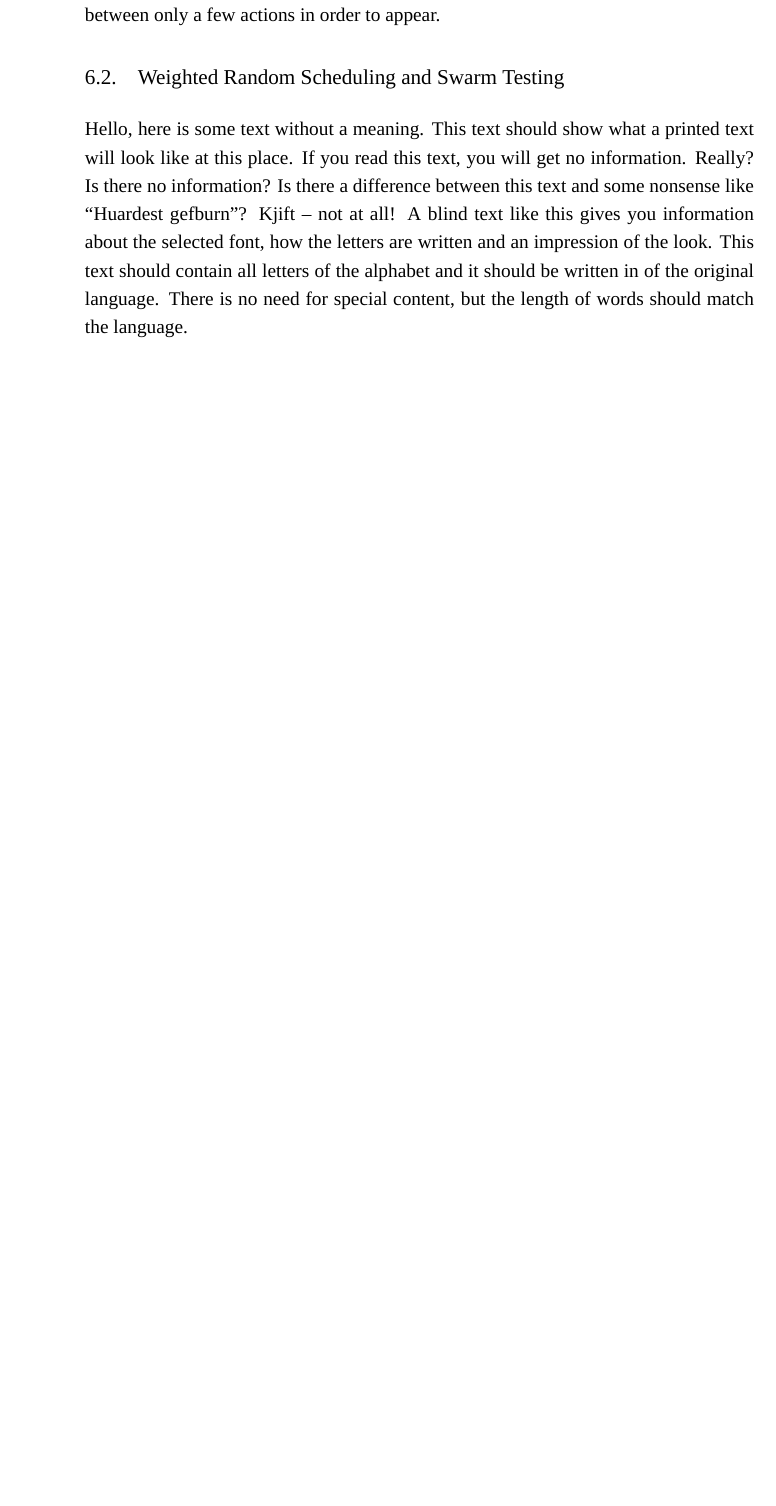
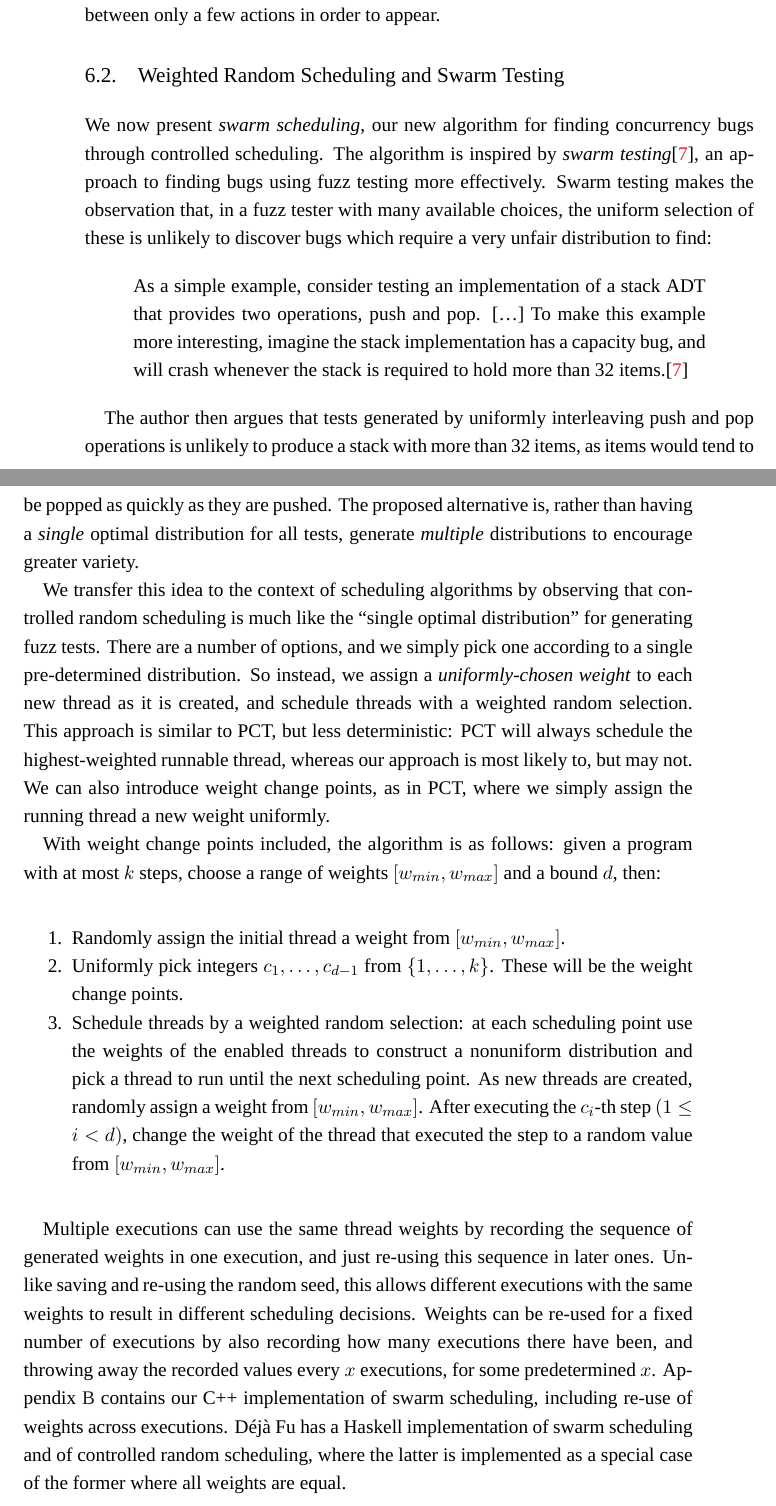
Before and after one commit to barrucadu/phd, a LaTeX thesis (thesis/main.tex, which reads thesis/algorithms.tex): part of page 34 of 60 before the commit and two parts of pages 34 and 35 of 60 after it, the two joined at a grey line, cut so that both start at the same text, the shorter picture padded with empty space. Compiled offline with XeLaTeX; a missing font is replaced by an installed copy or a similar font.

Commit message:
Swarm scheduling section

```diff
--- a/thesis/algorithms.tex
+++ b/thesis/algorithms.tex
@@ -60,7 +60,65 @@ orderings between only a few actions in order to appear.
 \section{Weighted Random Scheduling and Swarm Testing}
 \label{sec:algorithms-swarm}
 
-\blindtext
+We now present \emph{swarm scheduling}, our new algorithm for finding
+concurrency bugs through controlled scheduling.  The algorithm is inspired
+by \emph{swarm testing}\cite{groce2012}, an approach to finding bugs using fuzz
+testing more effectively.  Swarm testing makes the observation that, in a fuzz
+tester with many available choices, the uniform selection of these is unlikely
+to discover bugs which require a very unfair distribution to find:
+
+\begin{displayquote}
+  As a simple example, consider testing an implementation of a stack ADT that
+  provides two operations, push and pop. [\ldots] To make this example more
+  interesting, imagine the stack implementation has a capacity bug, and will
+  crash whenever the stack is required to hold more than 32
+  items.\cite{groce2012}
+\end{displayquote}
+
+The author then argues that tests generated by uniformly interleaving push and
+pop operations is unlikely to produce a stack with more than 32 items, as items
+would tend to be popped as quickly as they are pushed.  The proposed alternative
+is, rather than having a \emph{single} optimal distribution for all tests,
+generate \emph{multiple} distributions to encourage greater variety.
+
+We transfer this idea to the context of scheduling algorithms by observing that
+controlled random scheduling is much like the ``single optimal distribution''
+for generating fuzz tests.  There are a number of options, and we simply pick
+one according to a single pre-determined distribution.  So instead, we assign
+a \emph{uniformly-chosen weight} to each new thread as it is created, and
+schedule threads with a weighted random selection.  This approach is similar to
+PCT, but less deterministic: PCT will always schedule the highest-weighted
+runnable thread, whereas our approach is most likely to, but may not.  We can
+also introduce weight change points, as in PCT, where we simply assign the
+running thread a new weight uniformly.
+
+With weight change points included, the algorithm is as follows: given a program
+with at most $k$ steps, choose a range of weights $[w_{min}, w_{max}]$ and
+a bound $d$, then:
+
+\begin{enumerate}
+\item Randomly assign the initial thread a weight from $[w_{min}, w_{max}]$.
+\item Uniformly pick integers $c_1, \ldots, c_{d-1}$ from $\{1, \ldots, k\}$.
+These will be the weight change points.
+\item Schedule threads by a weighted random selection: at each scheduling point
+use the weights of the enabled threads to construct a nonuniform distribution
+and pick a thread to run until the next scheduling point.  As new threads are
+created, randomly assign a weight from $[w_{min}, w_{max}]$.  After executing
+the $c_i$-th step $(1 \leq i < d)$, change the weight of the thread that
+executed the step to a random value from $[w_{min}, w_{max}]$.
+\end{enumerate}
+
+Multiple executions can use the same thread weights by recording the sequence of
+generated weights in one execution, and just re-using this sequence in later
+ones.  Unlike saving and re-using the random seed, this allows different
+executions with the same weights to result in different scheduling decisions.
+Weights can be re-used for a fixed number of executions by also recording how
+many executions there have been, and throwing away the recorded values every $x$
+executions, for some predetermined $x$.  \appref{swarm} contains our C++
+implementation of swarm scheduling, including re-use of weights across
+executions.  \dejafu{} has a Haskell implementation of swarm scheduling and of
+controlled random scheduling, where the latter is implemented as a special case
+of the former where all weights are equal.
 
 \section{Benchmark Programs}
 \label{sec:algorithms-sctbench}
```
